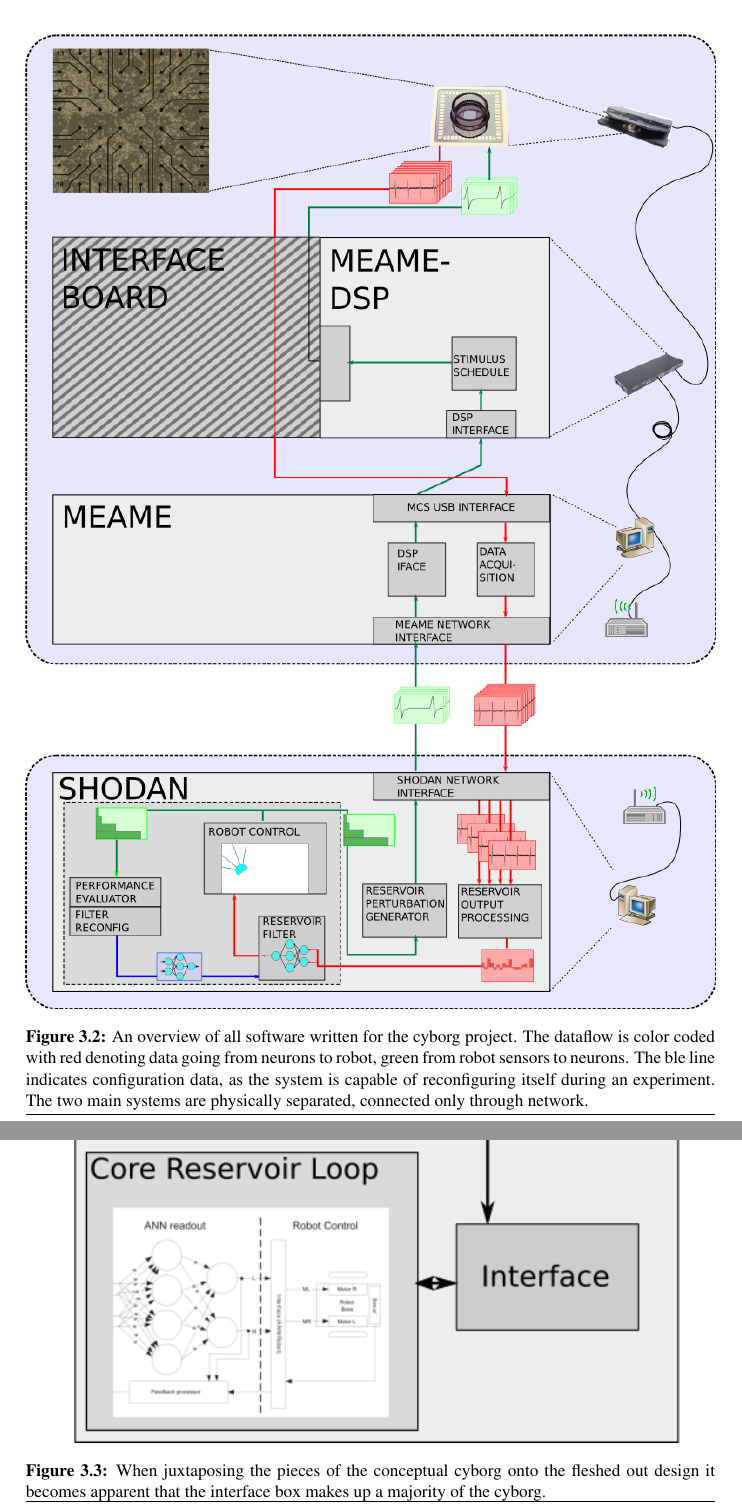
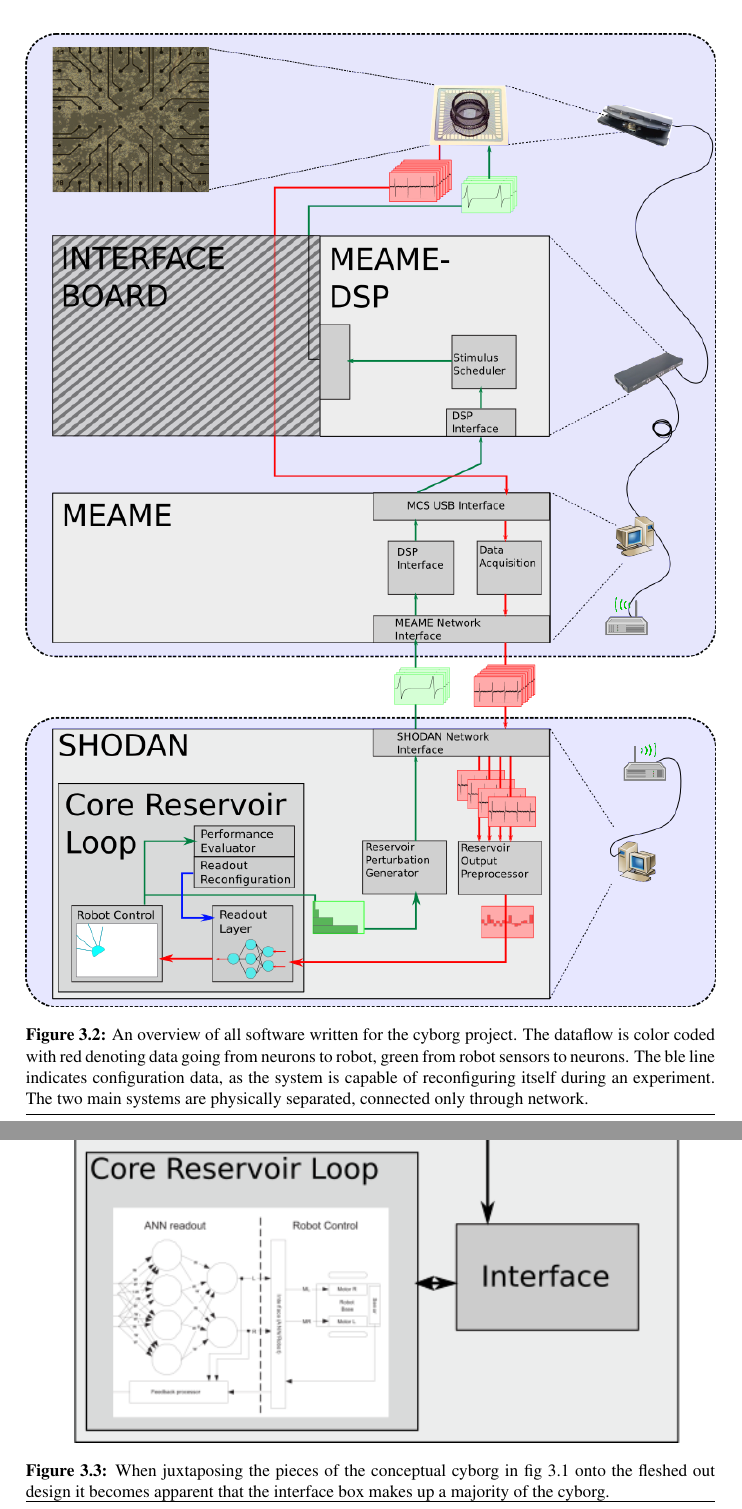
Before and after one commit to PeterAaser/masters-thesis, a LaTeX thesis (main.tex, which reads latex/hybrid_neuro_digital.tex): two parts of pages 39 and 40 of 53, joined at a grey line, cut so that both start at the same text. Compiled offline with pdfLaTeX; a LaTeX package or settings file that is missing is left out.

Commit message:
more figs

```diff
--- a/latex/hybrid_neuro_digital.tex
+++ b/latex/hybrid_neuro_digital.tex
@@ -55,7 +55,7 @@
 different reservoirs.
 \begin{figure}[h]
   \centering
-  \includegraphics[width=1\textwidth]{fig/system2.png}
+  \includegraphics[width=1\textwidth]{fig/system3.png}
   \caption{An overview of all software written for the cyborg project. The
     dataflow is color coded with red denoting data going from neurons to robot,
     green from robot sensors to neurons. The ble line indicates configuration
@@ -68,8 +68,9 @@
   \centering
   \includegraphics[width=0.9\textwidth]{fig/ConceptMap.png}
   \caption{
-    When juxtaposing the pieces of the conceptual cyborg onto the fleshed out
-    design it becomes apparent that the interface box makes up a majority of the cyborg.
+    When juxtaposing the pieces of the conceptual cyborg in fig
+    \ref{figOverviewSimple} onto the fleshed out design it becomes apparent that the
+    interface box makes up a majority of the cyborg.
   }
   \label{figJuxta}
 \end{figure}
```
Also changed, not shown: fig/system3.png (added), latex/hybrid_neuro_digital.tex (4 more changed lines).
